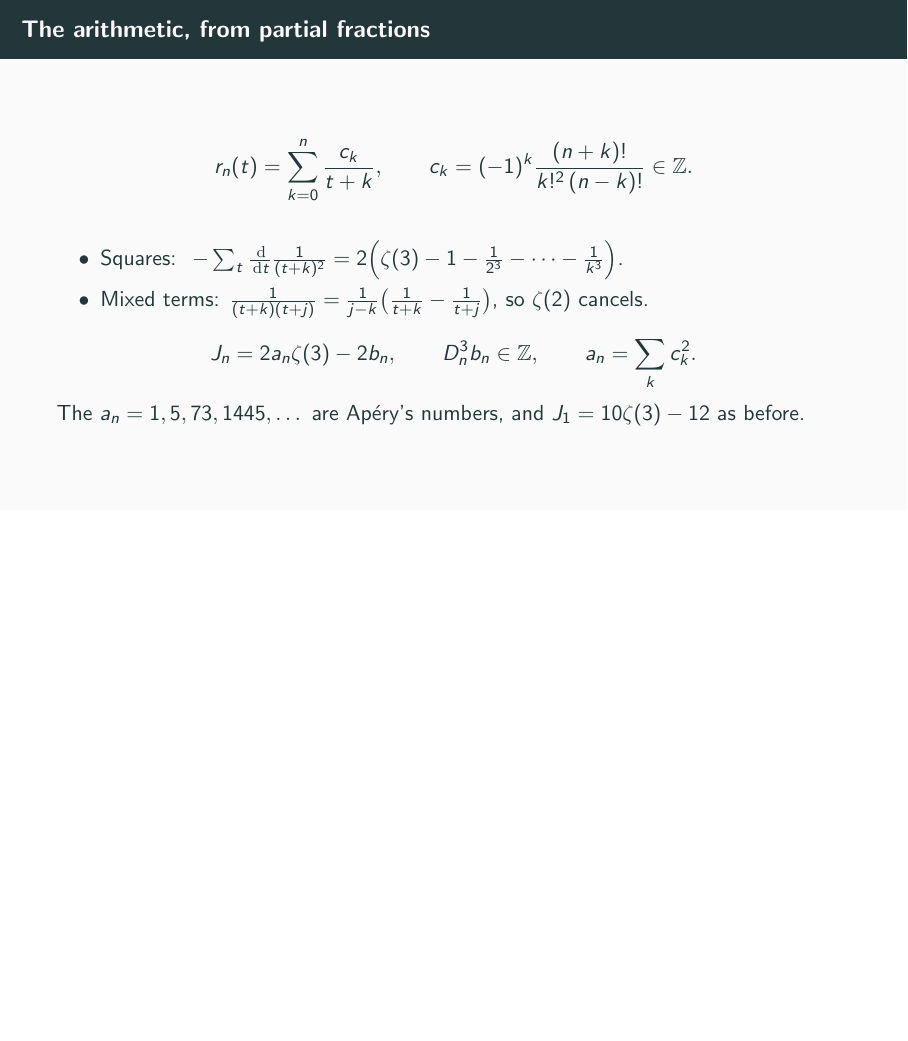
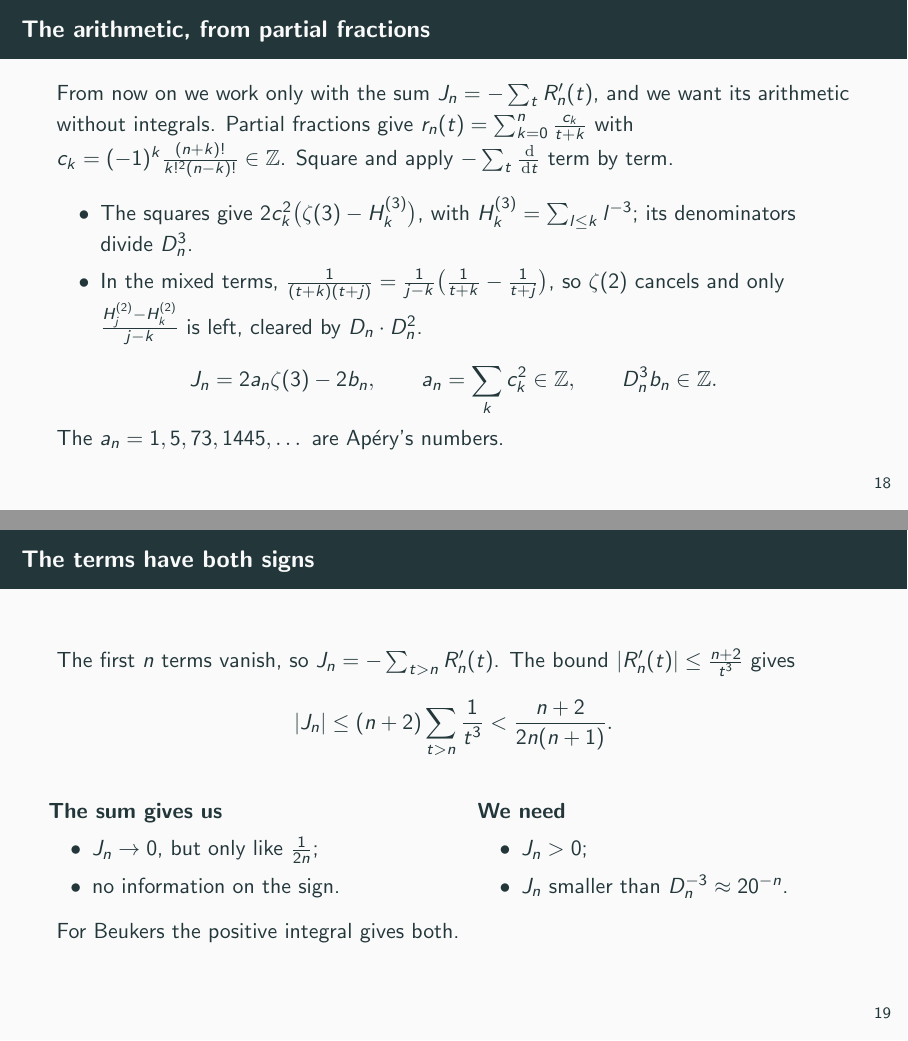
Before and after one commit to BoomydayCoder/Mathathon, LaTeX slides (presentation/slides.tex): page 71 of 77 before the commit and pages 26 and 29 of 77 after it, the two joined at a grey line, the shorter picture padded with empty space. Compiled offline with pdfLaTeX.

Commit message:
Slides: partial-fraction arithmetic back in the main path (integral-free story); paper: Part III points to it
Co-Authored-By: Claude Opus 5.5 <noreply@anthropic.com>
Claude-Session: https://claude.ai/code/session_013cxN9LXcxF3HiQY1kaWRLw

```diff
--- a/presentation/slides.tex
+++ b/presentation/slides.tex
@@ -312,6 +312,23 @@
   \]
 \end{frame}
 
+\begin{frame}{The arithmetic, from partial fractions}
+  From now on we work only with the sum $J_n=-\sum_tR_n'(t)$, and we want its arithmetic without
+  integrals. Partial fractions give
+  $r_n(t)=\sum_{k=0}^n\frac{c_k}{t+k}$ with $c_k=(-1)^k\frac{(n+k)!}{k!^2(n-k)!}\in\Z$.
+  Square and apply $-\sum_t\frac{\dd}{\dd t}$ term by term.
+  \begin{itemize}
+    \item The squares give $2c_k^2\bigl(\zeta(3)-H_k^{(3)}\bigr)$, with $H_k^{(3)}=\sum_{l\le k}l^{-3}$; its
+      denominators divide $\Dn^3$.
+    \item In the mixed terms, $\frac1{(t+k)(t+j)}=\frac1{j-k}\bigl(\frac1{t+k}-\frac1{t+j}\bigr)$, so $\zeta(2)$
+      cancels and only $\frac{H_j^{(2)}-H_k^{(2)}}{j-k}$ is left, cleared by $\Dn\cdot\Dn^2$.
+  \end{itemize}
+  \[
+    J_n=2a_n\zeta(3)-2b_n,\qquad a_n=\sum_kc_k^2\in\Z,\qquad \Dn^3b_n\in\Z .
+  \]
+  The $a_n=1,5,73,1445,\dots$ are Ap\'ery's numbers.
+\end{frame}
+
 \begin{frame}{The terms have both signs}
   The first $n$ terms vanish, so $J_n=-\sum_{t>n}R_n'(t)$. The bound
   $|R_n'(t)|\le\frac{n+2}{t^3}$ gives
@@ -813,21 +830,6 @@
   \end{itemize}
 \end{frame}
 
-\begin{frame}{The arithmetic, from partial fractions}
-  \[
-    r_n(t)=\sum_{k=0}^n\frac{c_k}{t+k},\qquad c_k=(-1)^k\frac{(n+k)!}{k!^2\,(n-k)!}\in\Z .
-  \]
-  \begin{itemize}
-    \item Squares: $\;-\sum_t\frac{\dd}{\dd t}\frac1{(t+k)^2}=2\Bigl(\zeta(3)-1-\frac1{2^3}-\dots-\frac1{k^3}\Bigr)$.
-    \item Mixed terms: $\frac1{(t+k)(t+j)}=\frac1{j-k}\bigl(\frac1{t+k}-\frac1{t+j}\bigr)$, so $\zeta(2)$
-      cancels.
-  \end{itemize}
-  \[
-    J_n=2a_n\zeta(3)-2b_n,\qquad \Dn^3b_n\in\Z,\qquad a_n=\sum_kc_k^2 .
-  \]
-  The $a_n=1,5,73,1445,\dots$ are Ap\'ery's numbers, and $J_1=10\zeta(3)-12$ as before.
-\end{frame}
-
 \begin{frame}{Ball's series}
   \[
     \widetilde R_n(t)=n!^2\,(2t+n)\,
```
Also changed, not shown: paper/paper.tex (+2 -1 lines), presentation/slides.tex (2 more changed lines).
